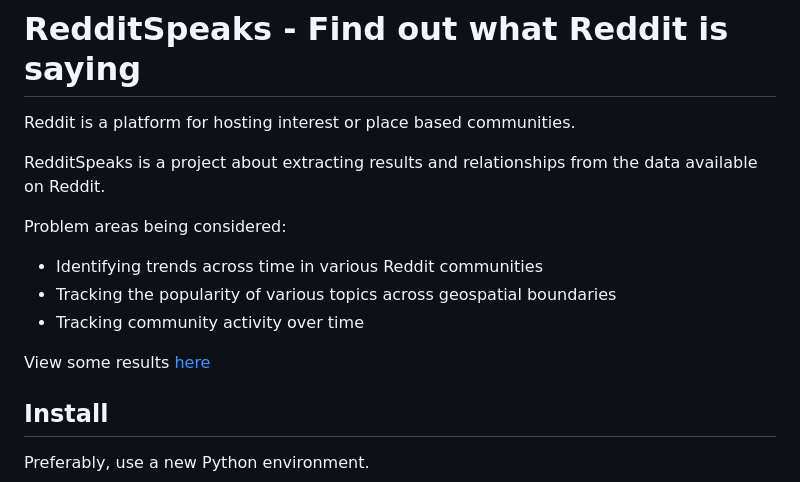
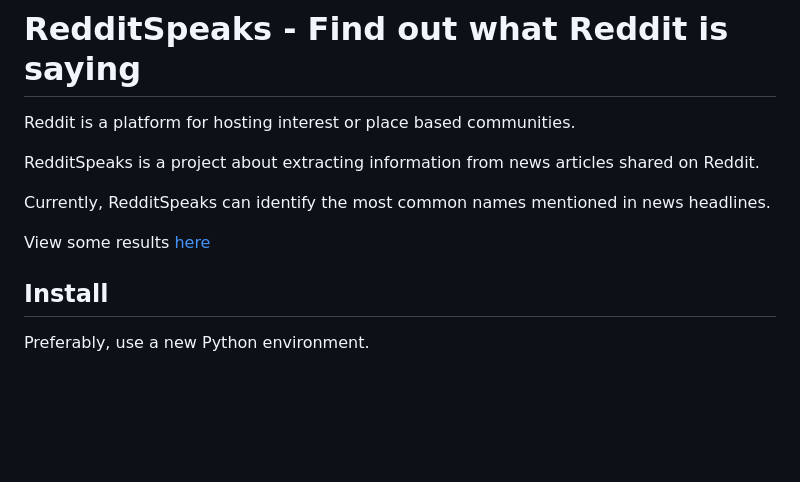
Before and after one commit to anubh-v/RedditSpeaks, a Markdown page: README.md, the part around the change printed below. Rendered like a GitHub page; blank space fills up the shorter version.

```diff
--- a/README.md
+++ b/README.md
@@ -4,15 +4,12 @@
 
 Reddit is a platform for hosting interest or place based communities.
 
-RedditSpeaks is a project about extracting results and relationships from the data available on Reddit.
+RedditSpeaks is a project about extracting information from news articles shared on Reddit.
 
-Problem areas being considered:
-- Identifying trends across time in various Reddit communities
-- Tracking the popularity of various topics across geospatial boundaries
-- Tracking community activity over time
+Currently, RedditSpeaks can identify the most common names mentioned in news
+headlines.
 
 View some results [here](docs/results.md)
-
 
 ## Install
 
```
Also changed, not shown: other parts of README.md (+3 -1 lines), docs/visuals/politicsEarlyMarch2018.jpg (added).
